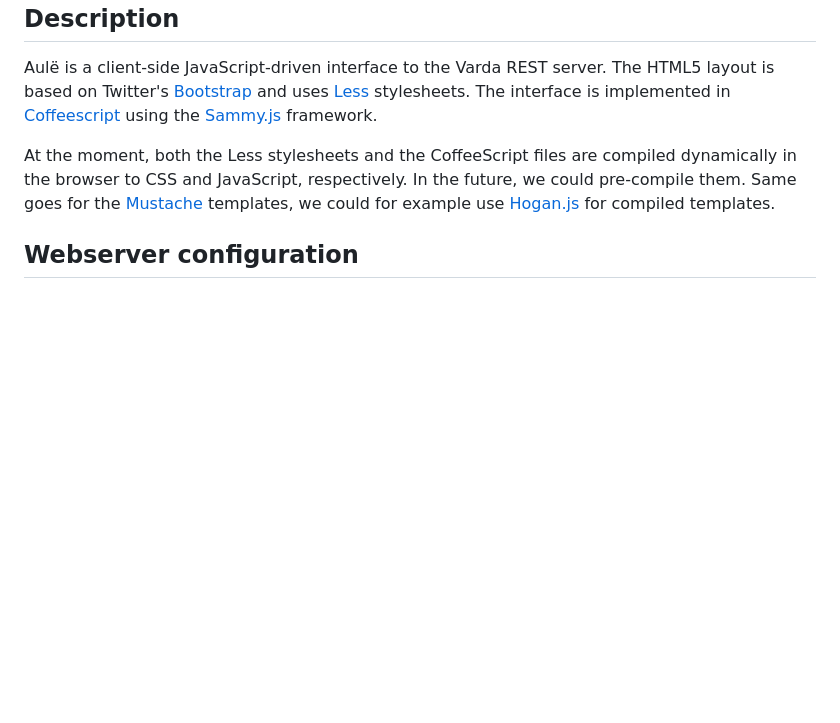
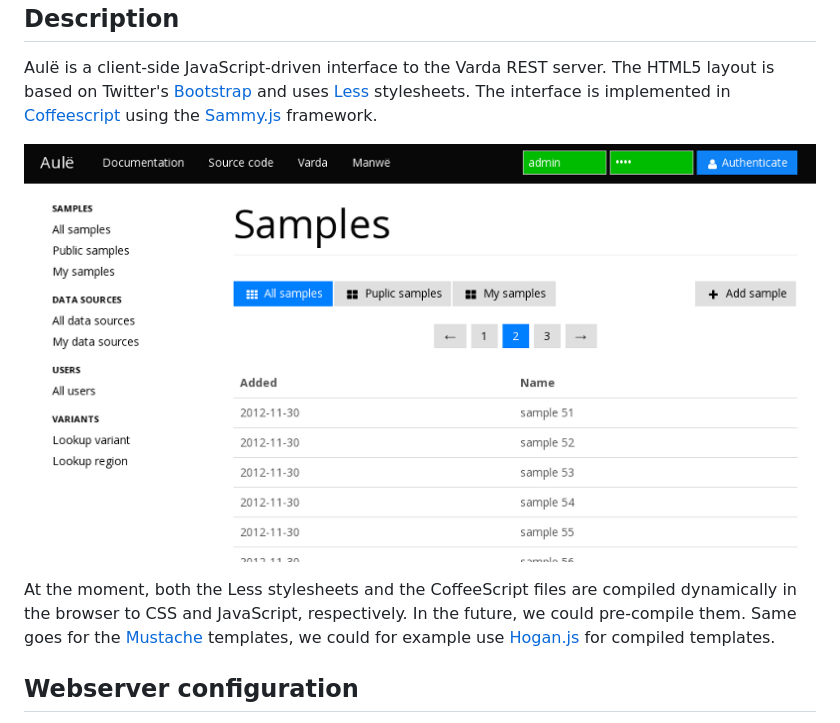
Before and after one commit to varda/aule, a Markdown page: README.md, the part around the change. Rendered like a GitHub page; pictures changed too: doc/aule.png (added); blank space fills up the shorter version.

Commit message:
Add screenshot

```diff
--- a/README.md
+++ b/README.md
@@ -16,6 +16,8 @@ server. The HTML5 layout is based on Twitter's
 [Less](http://lesscss.org/) stylesheets. The interface is implemented in
 [Coffeescript](http://coffeescript.org/) using the
 [Sammy.js](http://sammyjs.org/) framework.
+
+![Screenshot](doc/aule.png)
 
 At the moment, both the Less stylesheets and the CoffeeScript files are
 compiled dynamically in the browser to CSS and JavaScript, respectively. In
```
